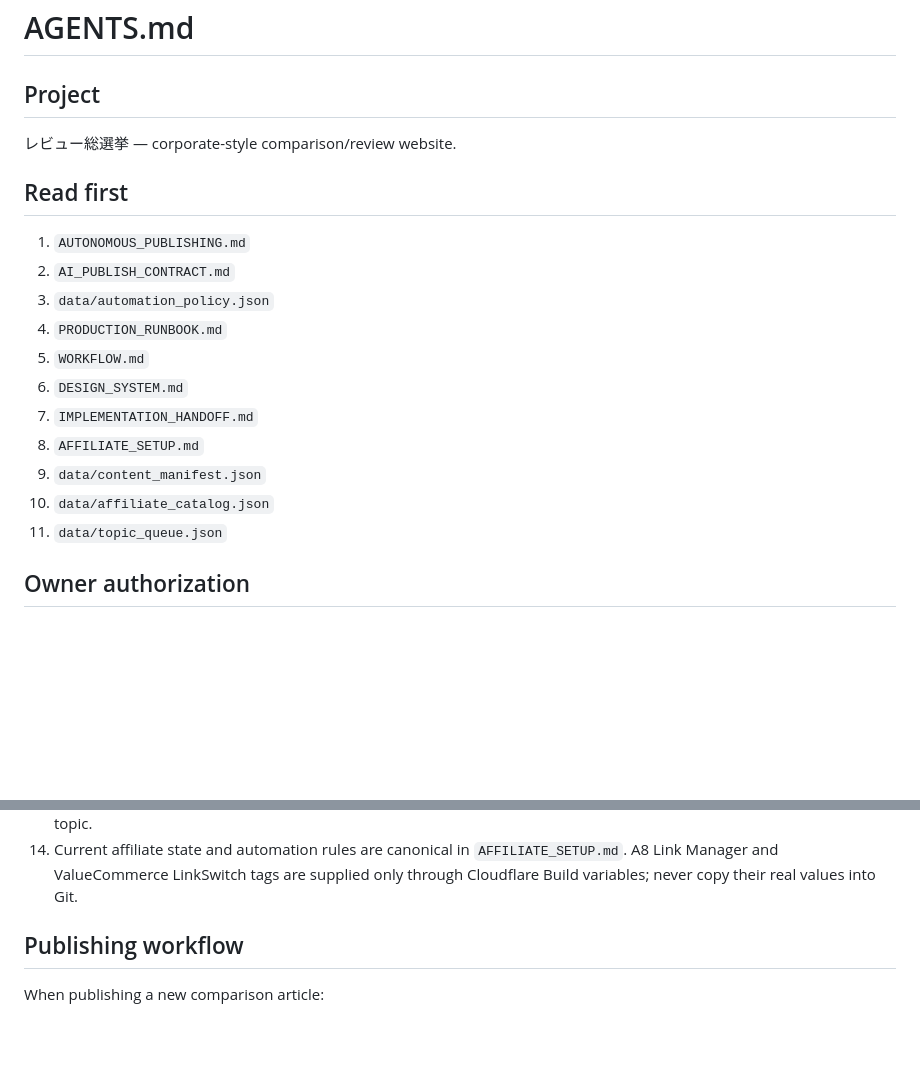
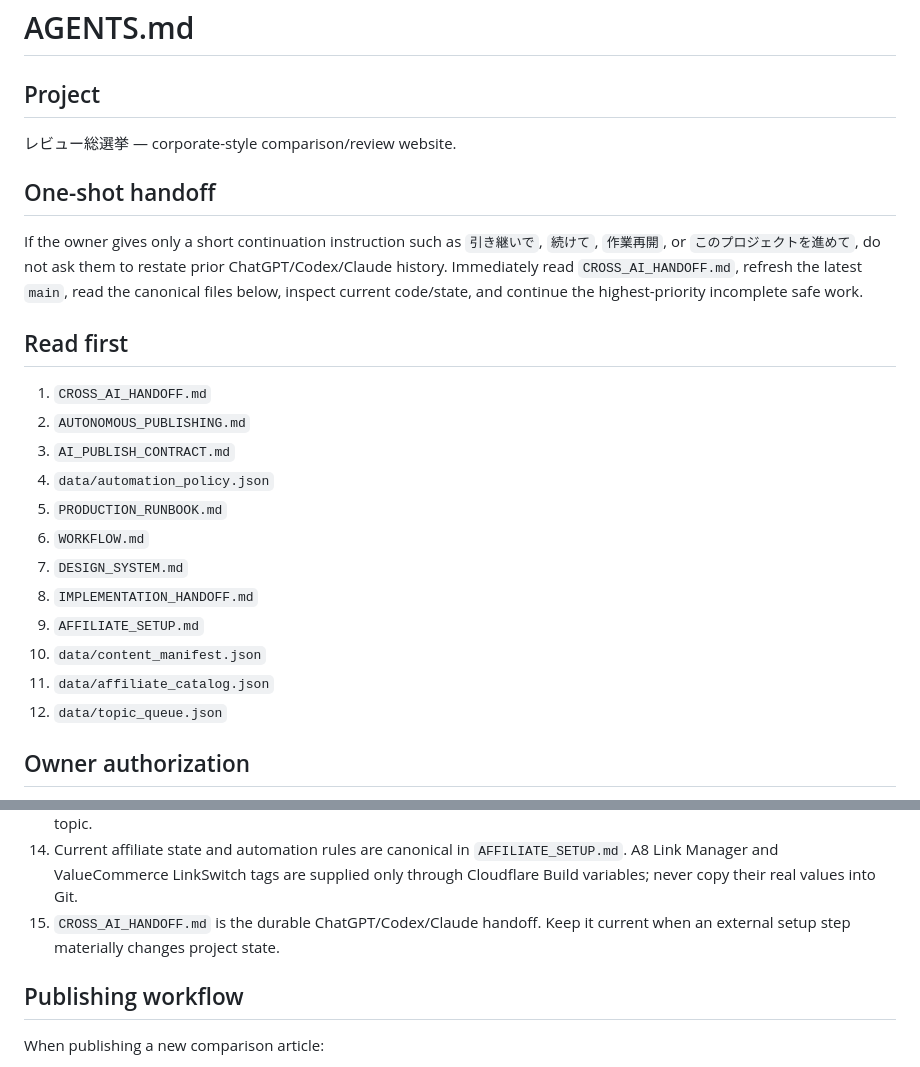
Before and after one commit to murata3594-cyber/review-sosenkyo, a Markdown page: AGENTS.md, 2 parts joined by grey strips. Drawn GitHub-style; blank space fills up the shorter version.

Commit message:
Make cross-AI handoff the one-shot bootstrap

```diff
--- a/AGENTS.md
+++ b/AGENTS.md
@@ -3,18 +3,22 @@
 ## Project
 レビュー総選挙 — corporate-style comparison/review website.
 
+## One-shot handoff
+If the owner gives only a short continuation instruction such as `引き継いで`, `続けて`, `作業再開`, or `このプロジェクトを進めて`, do not ask them to restate prior ChatGPT/Codex/Claude history. Immediately read `CROSS_AI_HANDOFF.md`, refresh the latest `main`, read the canonical files below, inspect current code/state, and continue the highest-priority incomplete safe work.
+
 ## Read first
-1. `AUTONOMOUS_PUBLISHING.md`
-2. `AI_PUBLISH_CONTRACT.md`
-3. `data/automation_policy.json`
-4. `PRODUCTION_RUNBOOK.md`
-5. `WORKFLOW.md`
-6. `DESIGN_SYSTEM.md`
-7. `IMPLEMENTATION_HANDOFF.md`
-8. `AFFILIATE_SETUP.md`
-9. `data/content_manifest.json`
-10. `data/affiliate_catalog.json`
-11. `data/topic_queue.json`
+1. `CROSS_AI_HANDOFF.md`
+2. `AUTONOMOUS_PUBLISHING.md`
+3. `AI_PUBLISH_CONTRACT.md`
+4. `data/automation_policy.json`
+5. `PRODUCTION_RUNBOOK.md`
+6. `WORKFLOW.md`
+7. `DESIGN_SYSTEM.md`
+8. `IMPLEMENTATION_HANDOFF.md`
+9. `AFFILIATE_SETUP.md`
+10. `data/content_manifest.json`
+11. `data/affiliate_catalog.json`
+12. `data/topic_queue.json`
 
 ## Owner authorization
 Publishing mode is **AUTO_PUBLISH_POST_APPROVAL**.
@@ -37,6 +41,7 @@ A rough topic brief is enough. Resolve missing details by research instead of as
 12. Do not manually put GA4, AdSense, affiliate credentials or contact addresses into public source files. Use the environment-variable gates documented in `.env.example`.
 13. Claim a new topic before substantial work. Re-fetch the queue before writing to avoid two AI agents publishing the same topic.
 14. Current affiliate state and automation rules are canonical in `AFFILIATE_SETUP.md`. A8 Link Manager and ValueCommerce LinkSwitch tags are supplied only through Cloudflare Build variables; never copy their real values into Git.
+15. `CROSS_AI_HANDOFF.md` is the durable ChatGPT/Codex/Claude handoff. Keep it current when an external setup step materially changes project state.
 
 ## Publishing workflow
 When publishing a new comparison article:
```
